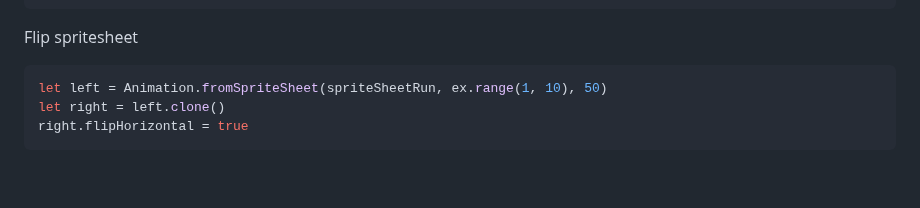
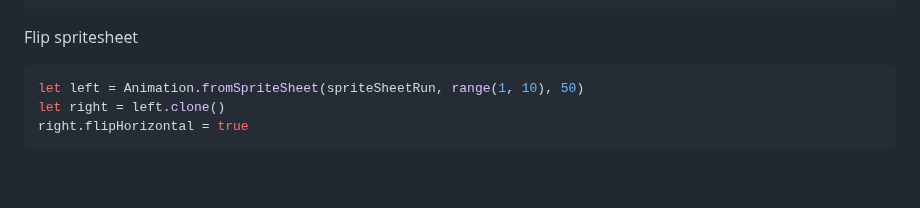
Before and after one commit to HR-CMGT/PRG04-2023-2024, a Markdown page: snippets.md, the part around the change. Rendered like a GitHub page.

````diff
--- a/snippets.md
+++ b/snippets.md
@@ -217,7 +217,7 @@ export class Sprite extends Actor {
 Flip spritesheet
 
 ```javascript
-let left = Animation.fromSpriteSheet(spriteSheetRun, ex.range(1, 10), 50)
+let left = Animation.fromSpriteSheet(spriteSheetRun, range(1, 10), 50)
 let right = left.clone()
 right.flipHorizontal = true
 ```
````
